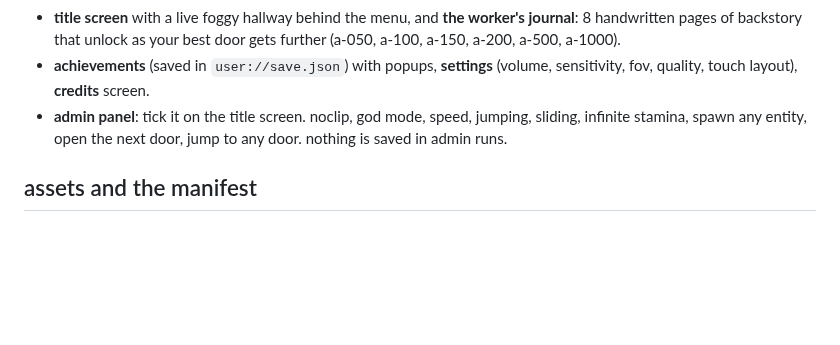
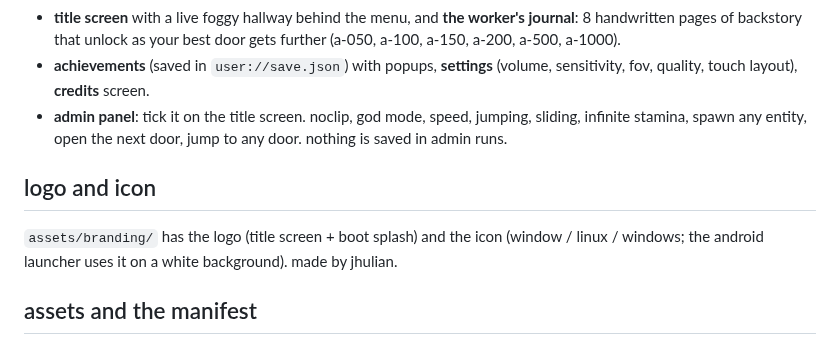
Before and after one commit to jhu7600codes/dir-projects, a Markdown page: rooms/README.md, the part around the change. Drawn GitHub-style; blank space fills up the shorter version.

Commit message:
Add jhulian's logo and icon, random taglines on the title screen
- logo replaces the text title and is used as the boot splash
- icon for the window, linux and windows (.ico); android launcher uses it
  on a white background (plus adaptive foreground/background layers)
- the red line under the logo is picked from 18 taglines each time

Co-Authored-By: Claude Opus 5.5 <noreply@anthropic.com>
Claude-Session: https://claude.ai/code/session_0199qGiBZCTPzV4D1wckxNrd

```diff
--- a/rooms/README.md
+++ b/rooms/README.md
@@ -50,6 +50,10 @@ a first person horror game in an endless office. open doors, walk through genera
 - **achievements** (saved in `user://save.json`) with popups, **settings** (volume, sensitivity, fov, quality, touch layout), **credits** screen.
 - **admin panel**: tick it on the title screen. noclip, god mode, speed, jumping, sliding, infinite stamina, spawn any entity, open the next door, jump to any door. nothing is saved in admin runs.
 
+## logo and icon
+
+`assets/branding/` has the logo (title screen + boot splash) and the icon (window / linux / windows; the android launcher uses it on a white background). made by jhulian.
+
 ## assets and the manifest
 
 every object loads its files through `assets/manifest.json` (key -> path). swap a path to use a different file, no code changes. if a file is missing the game uses a placeholder (generated texture, box model, synthesized or silent sound) and prints a warning, so it always runs.
```
Also changed, not shown: rooms/assets/branding/android_adaptive_bg_432.png (added), rooms/assets/branding/android_adaptive_fg_432.png (added), rooms/assets/branding/android_icon_192.png (added), rooms/assets/branding/icon.png (added), rooms/assets/branding/logo.png (added), 11 other files.
